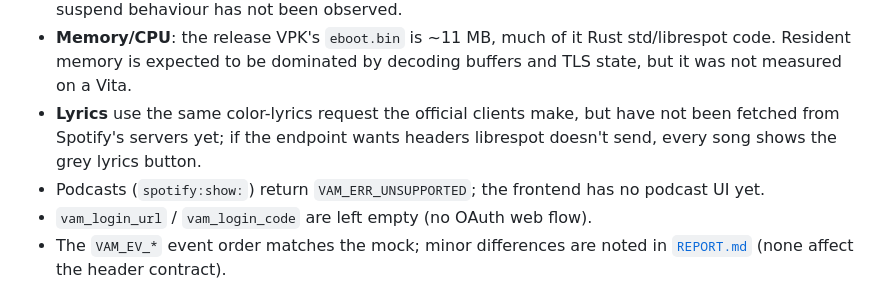
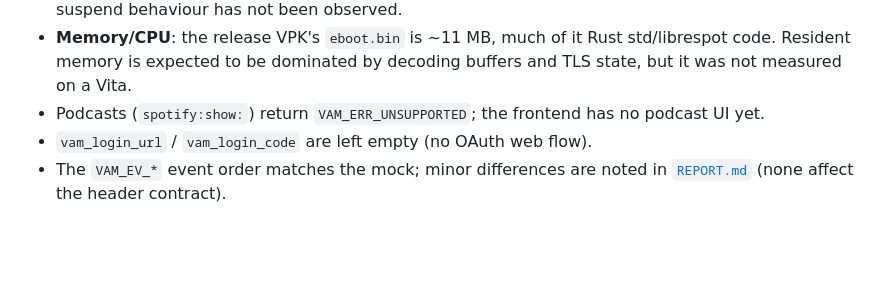
Before and after one commit to 0oPerryo0/VitaSpot, a Markdown page: backend/librespot-vam/README.md, the part around the change. Drawn GitHub-style; blank space fills up the shorter version.

```diff
--- a/backend/librespot-vam/README.md
+++ b/backend/librespot-vam/README.md
@@ -278,9 +278,6 @@ librespot-discovery, librespot-oauth, librespot-playback, rustix, if-addrs, temp
 * **Memory/CPU**: the release VPK's `eboot.bin` is ~11 MB, much of it Rust
   std/librespot code. Resident memory is expected to be dominated by decoding
   buffers and TLS state, but it was not measured on a Vita.
-* **Lyrics** use the same color-lyrics request the official clients make, but
-  have not been fetched from Spotify's servers yet; if the endpoint wants
-  headers librespot doesn't send, every song shows the grey lyrics button.
 * Podcasts (`spotify:show:`) return `VAM_ERR_UNSUPPORTED`; the frontend has no
   podcast UI yet.
 * `vam_login_url` / `vam_login_code` are left empty (no OAuth web flow).
```
Also changed, not shown: README.md (+3 -1 lines), docs/screenshots/player_lyrics.png (added).
